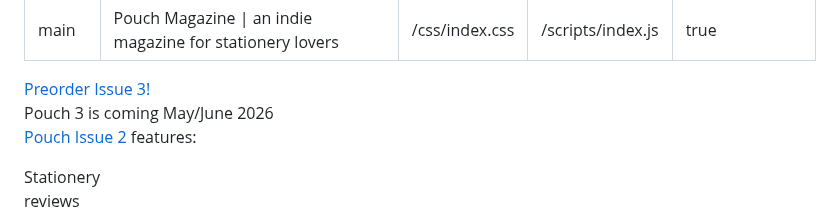
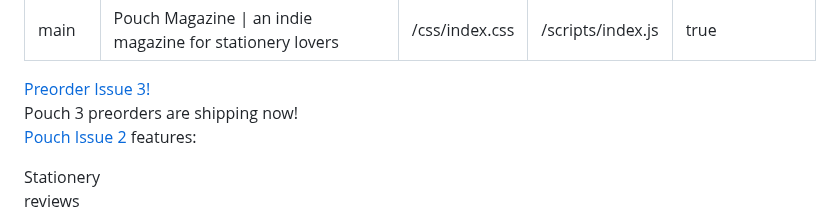
Before and after one commit to vrk/pouchmagazine.com, a Markdown page: index.md, the part around the change. Drawn GitHub-style.

Commit message:
preorders shipping now

```diff
--- a/index.md
+++ b/index.md
@@ -20,7 +20,7 @@ skipPouchLogo: true
         <div class="pouch-scene-subtitle">
           <a href="https://shop.pouchmagazine.com/b/preorder-issue-3" target="_blank" class="start-unlined">Preorder Issue 3!</a>
           <div class="subtitle-subtitle">
-          Pouch 3 is coming May/June 2026
+          Pouch 3 preorders are shipping now!
           </div>
         </div>
         <div class="pouch-scene-rope"></div>
```
